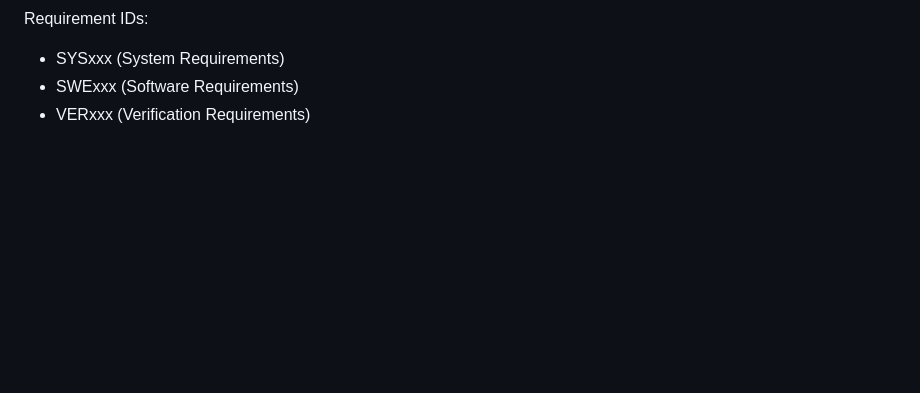
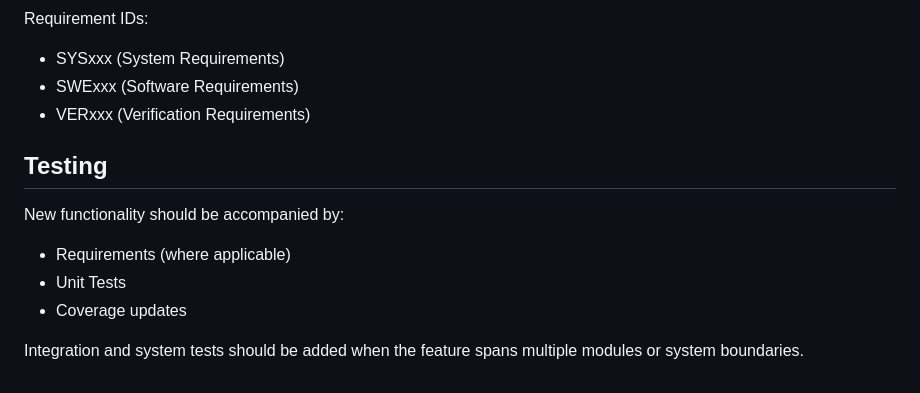
Before and after one commit to beazzles/embedded-project-template, a Markdown page: CONTRIBUTING.md, the part around the change. Rendered like a GitHub page; blank space fills up the shorter version.

```diff
--- a/CONTRIBUTING.md
+++ b/CONTRIBUTING.md
@@ -142,3 +142,13 @@ Requirement IDs:
 - SYSxxx (System Requirements)
 - SWExxx (Software Requirements)
 - VERxxx (Verification Requirements)
+
+## Testing
+
+New functionality should be accompanied by:
+
+- Requirements (where applicable)
+- Unit Tests
+- Coverage updates
+
+Integration and system tests should be added when the feature spans multiple modules or system boundaries.
```
Also changed, not shown: README.md (+19 -0 lines), docs/decisions/ADR-004-testing-strategy.md (added, +73 -0 lines).
